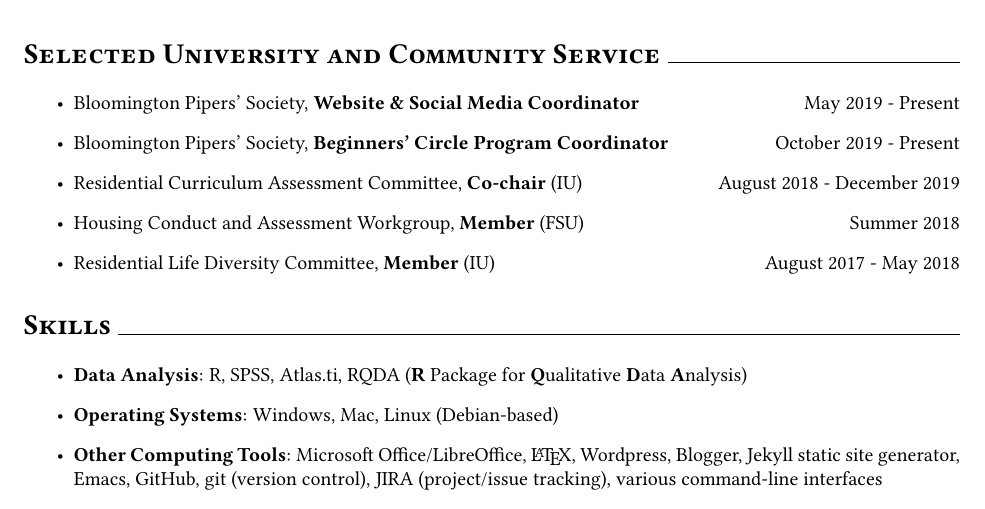
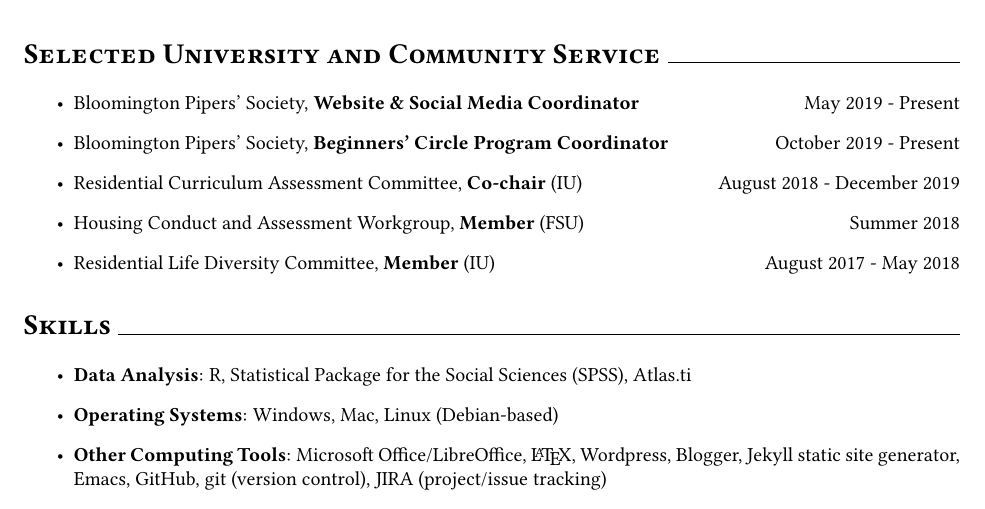
Before and after one commit to jdiodato/resume, a LaTeX CV (diodato-resume.tex): part of page 2 of 2, cut so that both start at the same text. Compiled offline with pdfLaTeX.

Commit message:
Edited skills section of resume

```diff
--- a/diodato-resume.tex
+++ b/diodato-resume.tex
@@ -157,12 +157,12 @@
 
 \section*{Skills \hrulefill}
 \begin{itemize}
-\item \textbf{Data Analysis}: R, SPSS, Atlas.ti, RQDA (\textbf{R} Package for
-  \textbf{Q}ualitative \textbf{D}ata \textbf{A}nalysis)
+\item \textbf{Data Analysis}: R, Statistical Package for the Social Sciences
+  (SPSS), Atlas.ti
 \item \textbf{Operating Systems}: Windows, Mac, Linux (Debian-based)
 \item \textbf{Other Computing Tools}: Microsoft Office/LibreOffice, \LaTeX,
   Wordpress, Blogger, Jekyll static site generator, Emacs, GitHub, git (version
-  control), JIRA (project/issue tracking), various command-line interfaces
+  control), JIRA (project/issue tracking)
 \end{itemize}
 \end{document}
 
```
Also changed, not shown: diodato-resume.pdf, 3 other files.
